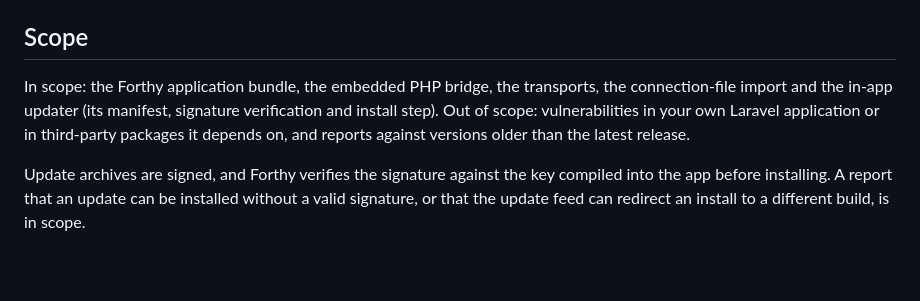
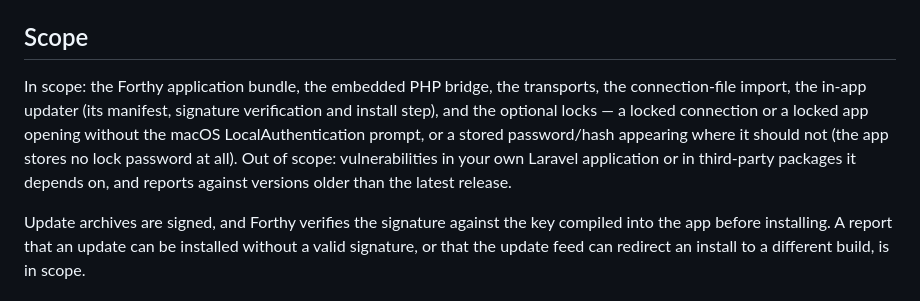
Before and after one commit to stealthpro/forthy-app, a Markdown page: SECURITY.md, the part around the change. Rendered like a GitHub page; blank space fills up the shorter version.

```diff
--- a/SECURITY.md
+++ b/SECURITY.md
@@ -24,8 +24,10 @@ A redacted example is enough.
 ## Scope
 
 In scope: the Forthy application bundle, the embedded PHP bridge, the transports, the
-connection-file import and the in-app updater (its manifest, signature verification and
-install step). Out of scope: vulnerabilities in your own Laravel application or in
+connection-file import, the in-app updater (its manifest, signature verification and
+install step), and the optional locks — a locked connection or a locked app opening
+without the macOS LocalAuthentication prompt, or a stored password/hash appearing where
+it should not (the app stores no lock password at all). Out of scope: vulnerabilities in your own Laravel application or in
 third-party packages it depends on, and reports against versions older than the latest
 release.
 
```
Also changed, not shown: CHANGELOG.md (+23 -0 lines), README.md (+7 -2 lines), docs/screenshots/settings.jpg, docs/screenshots/welcome.jpg, 1 other file.
